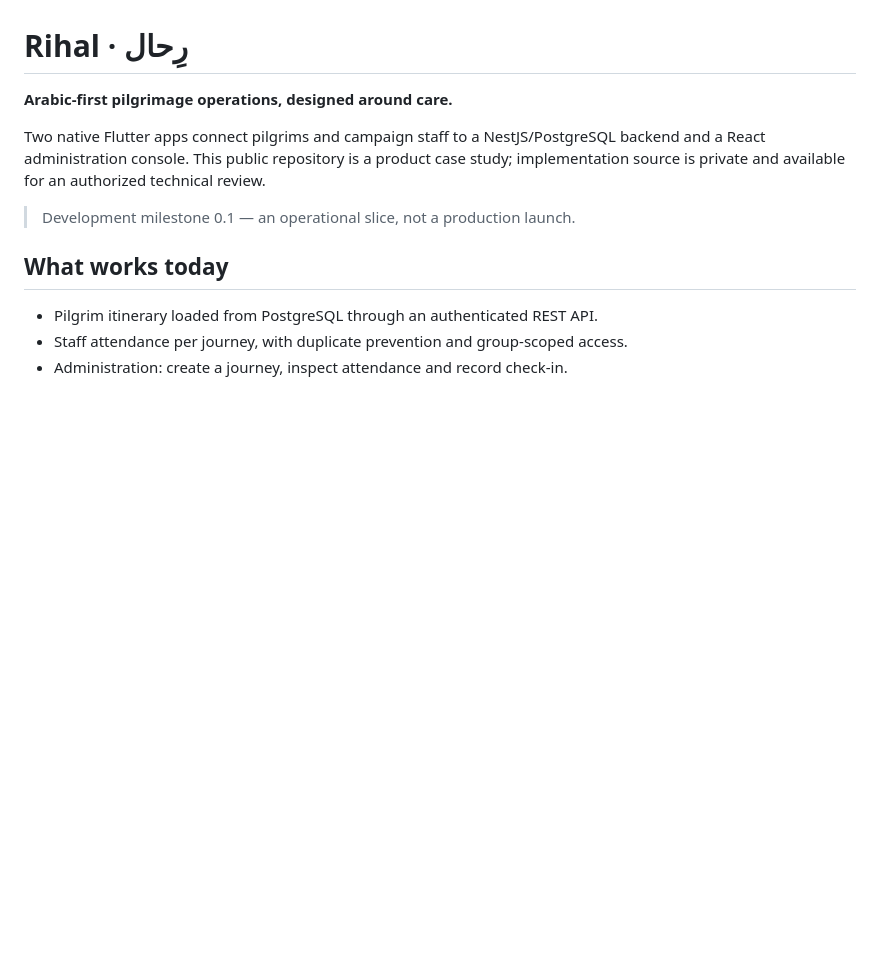
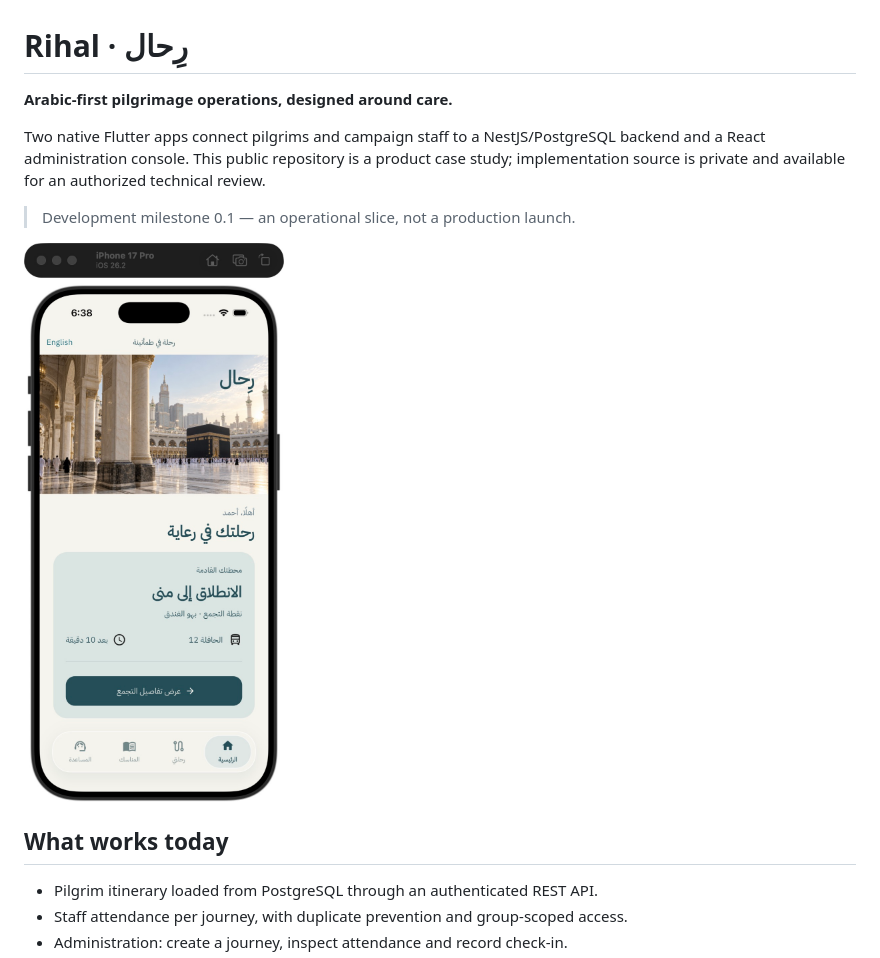
Before and after one commit to Husseinabozina/rihal-showcase, a Markdown page: README.md, the part around the change. GitHub-like rendering; pictures changed too: assets/pilgrim-home.png (added); blank space fills up the shorter version.

Commit message:
docs: add actual native app captures

```diff
--- a/README.md
+++ b/README.md
@@ -5,6 +5,8 @@
 Two native Flutter apps connect pilgrims and campaign staff to a NestJS/PostgreSQL backend and a React administration console. This public repository is a product case study; implementation source is private and available for an authorized technical review.
 
 > Development milestone 0.1 — an operational slice, not a production launch.
+
+![Rihal native pilgrim home](assets/pilgrim-home.png)
 
 ## What works today
 
```
Also changed, not shown: assets/journey-english.png (added), 1 other file.
